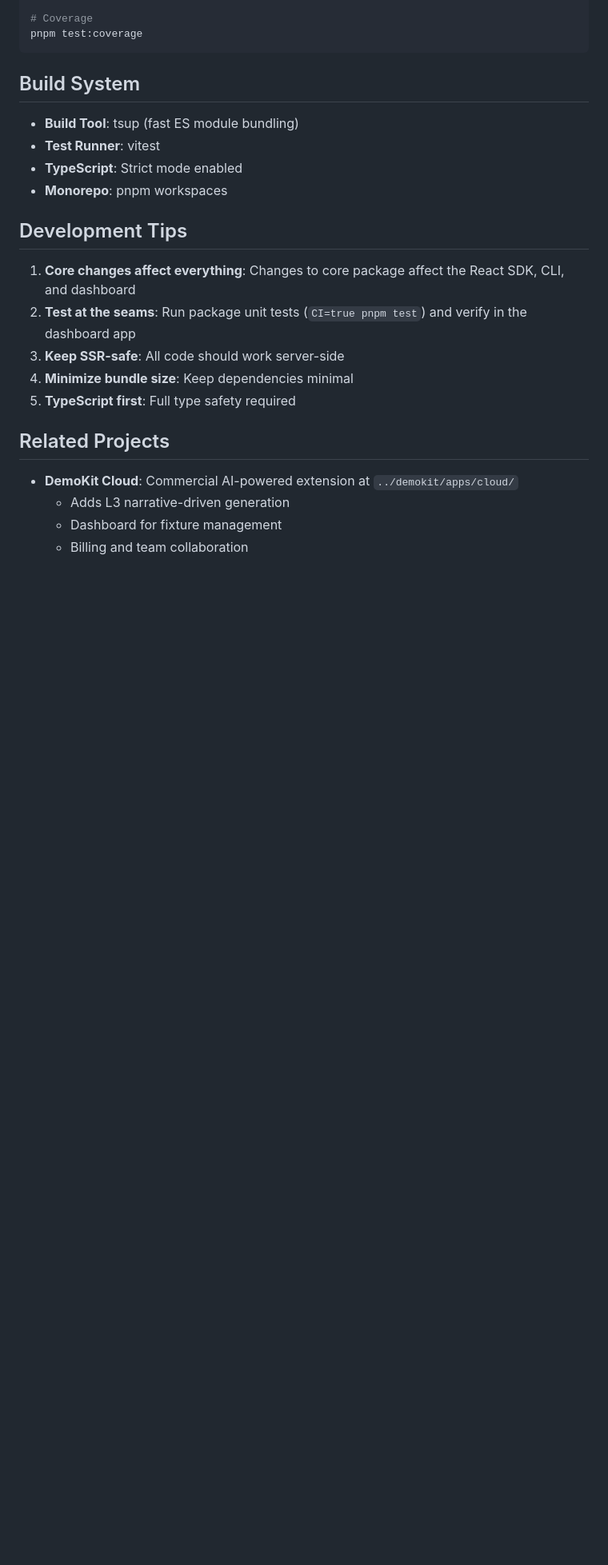
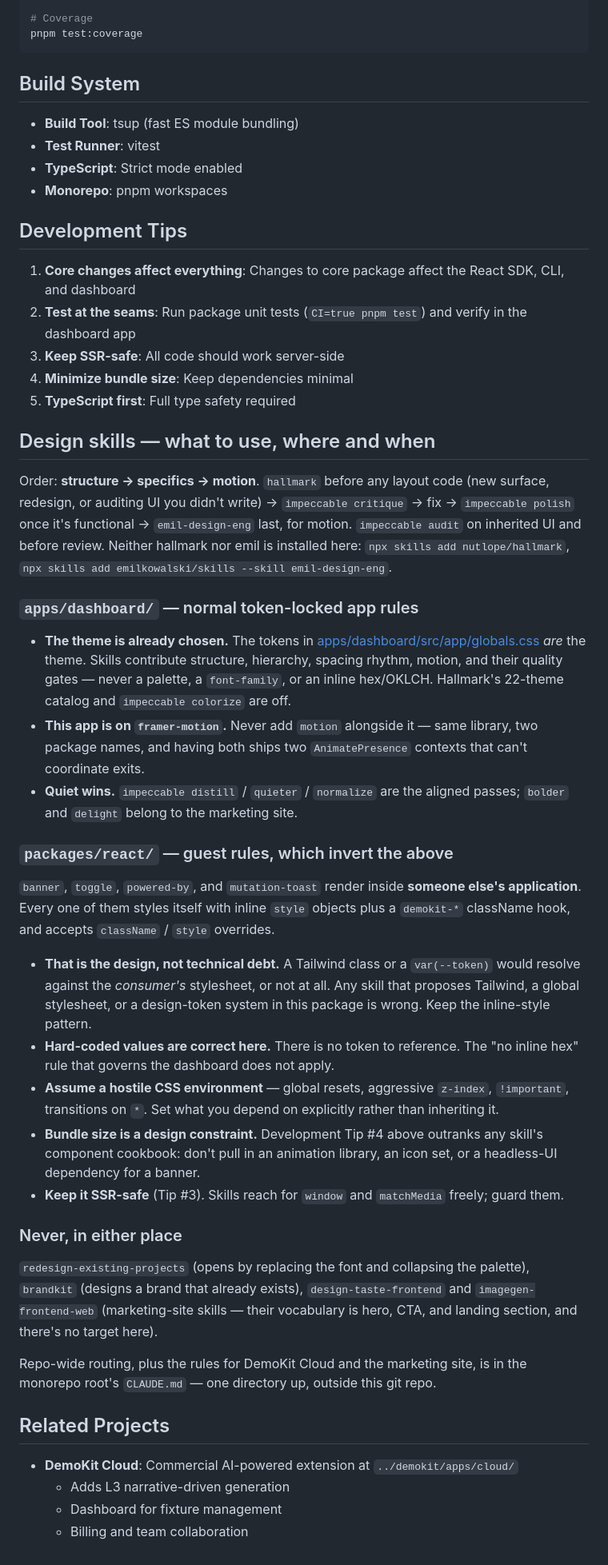
Before and after one commit to Kasava-AI/demokit, a Markdown page: CLAUDE.md, the part around one of its changes. Shown at 80% size. Rendered like a GitHub page; blank space fills up the shorter version.

Commit message:
docs: two design rule sets, because packages/react is a guest
apps/dashboard/ and packages/react/ need opposite rules, and an agent
reading one CLAUDE.md was getting one set applied to both.

- apps/dashboard/ is a normal token-locked Next app: globals.css is the
  theme, framer-motion is the animation package, quiet passes win.
- packages/react/ (banner, toggle, powered-by, mutation-toast) renders
  inside someone else's application. The inline style objects there are
  the design, not technical debt — a Tailwind class or var(--token)
  would resolve against the consumer's stylesheet, or not at all. So
  hard-coded values are correct, the host CSS is hostile, bundle size is
  a design constraint, and everything must stay SSR-safe.

Adds the ladder and the never-here list to both.

Co-Authored-By: Claude Opus 5 (1M context) <noreply@anthropic.com>

```diff
--- a/CLAUDE.md
+++ b/CLAUDE.md
@@ -151,6 +153,32 @@ pnpm test:coverage
 4. **Minimize bundle size**: Keep dependencies minimal
 5. **TypeScript first**: Full type safety required
 
+## Design skills — what to use, where and when
+
+Order: **structure → specifics → motion**. `hallmark` before any layout code (new surface, redesign, or auditing UI you didn't write) → `impeccable critique` → fix → `impeccable polish` once it's functional → `emil-design-eng` last, for motion. `impeccable audit` on inherited UI and before review. Neither hallmark nor emil is installed here: `npx skills add nutlope/hallmark`, `npx skills add emilkowalski/skills --skill emil-design-eng`.
+
+### `apps/dashboard/` — normal token-locked app rules
+
+- **The theme is already chosen.** The tokens in [apps/dashboard/src/app/globals.css](apps/dashboard/src/app/globals.css) *are* the theme. Skills contribute structure, hierarchy, spacing rhythm, motion, and their quality gates — never a palette, a `font-family`, or an inline hex/OKLCH. Hallmark's 22-theme catalog and `impeccable colorize` are off.
+- **This app is on `framer-motion`.** Never add `motion` alongside it — same library, two package names, and having both ships two `AnimatePresence` contexts that can't coordinate exits.
+- **Quiet wins.** `impeccable distill` / `quieter` / `normalize` are the aligned passes; `bolder` and `delight` belong to the marketing site.
+
+### `packages/react/` — guest rules, which invert the above
+
+`banner`, `toggle`, `powered-by`, and `mutation-toast` render inside **someone else's application**. Every one of them styles itself with inline `style` objects plus a `demokit-*` className hook, and accepts `className` / `style` overrides.
+
+- **That is the design, not technical debt.** A Tailwind class or a `var(--token)` would resolve against the *consumer's* stylesheet, or not at all. Any skill that proposes Tailwind, a global stylesheet, or a design-token system in this package is wrong. Keep the inline-style pattern.
+- **Hard-coded values are correct here.** There is no token to reference. The "no inline hex" rule that governs the dashboard does not apply.
+- **Assume a hostile CSS environment** — global resets, aggressive `z-index`, `!important`, transitions on `*`. Set what you depend on explicitly rather than inheriting it.
+- **Bundle size is a design constraint.** Development Tip #4 above outranks any skill's component cookbook: don't pull in an animation library, an icon set, or a headless-UI dependency for a banner.
+- **Keep it SSR-safe** (Tip #3). Skills reach for `window` and `matchMedia` freely; guard them.
+
+### Never, in either place
+
+`redesign-existing-projects` (opens by replacing the font and collapsing the palette), `brandkit` (designs a brand that already exists), `design-taste-frontend` and `imagegen-frontend-web` (marketing-site skills — their vocabulary is hero, CTA, and landing section, and there's no target here).
+
+Repo-wide routing, plus the rules for DemoKit Cloud and the marketing site, is in the monorepo root's `CLAUDE.md` — one directory up, outside this git repo.
+
 ## Related Projects
 
 - **DemoKit Cloud**: Commercial AI-powered extension at `../demokit/apps/cloud/`
```
Also changed, not shown: other parts of CLAUDE.md (+2 -0 lines).
